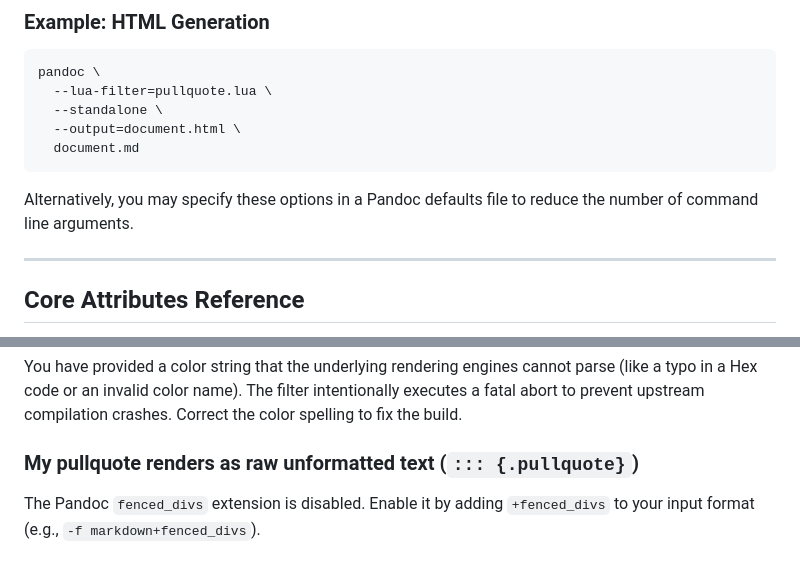
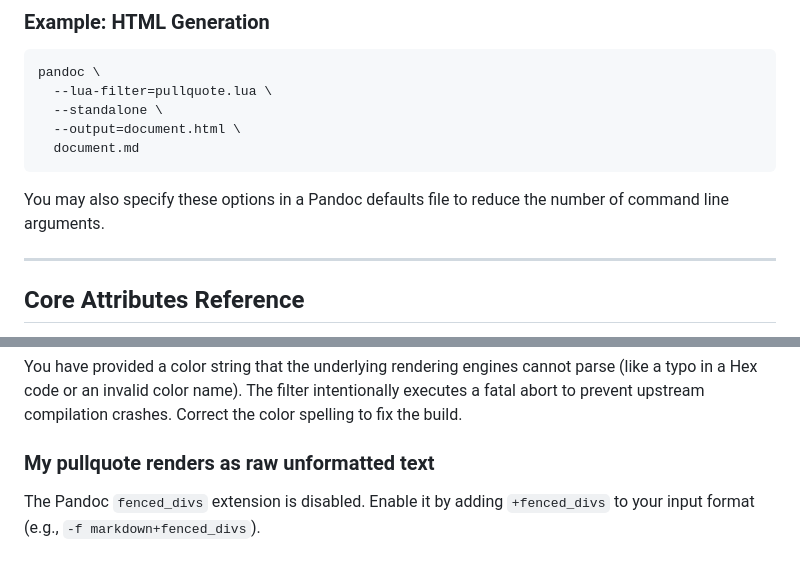
Before and after one commit to nandac/pullquote, a Markdown page: README.md, 2 parts joined by grey strips. Rendered like a GitHub page.

````diff
--- a/README.md
+++ b/README.md
@@ -180,7 +179,7 @@ pandoc \
   document.md
 ```
 
-Alternatively, you may specify these options in a Pandoc defaults file to reduce the number of command line arguments.
+You may also specify these options in a Pandoc defaults file to reduce the number of command line arguments.
 
 ---
 
@@ -281,7 +280,7 @@ You are missing the required `tcolorbox` definition. Ensure you have downloaded
 
 You have provided a color string that the underlying rendering engines cannot parse (like a typo in a Hex code or an invalid color name). The filter intentionally executes a fatal abort to prevent upstream compilation crashes. Correct the color spelling to fix the build.
 
-### My pullquote renders as raw unformatted text (`::: {.pullquote}`)
+### My pullquote renders as raw unformatted text
 
 The Pandoc `fenced_divs` extension is disabled. Enable it by adding `+fenced_divs` to your input format (e.g., `-f markdown+fenced_divs`).
 
````
Also changed, not shown: other parts of README.md (+3 -4 lines).
